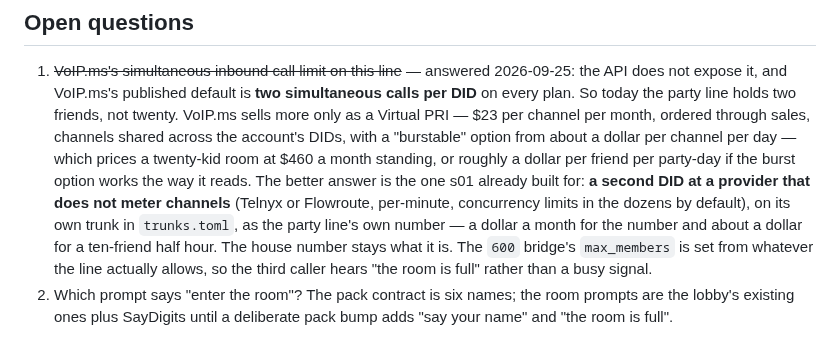
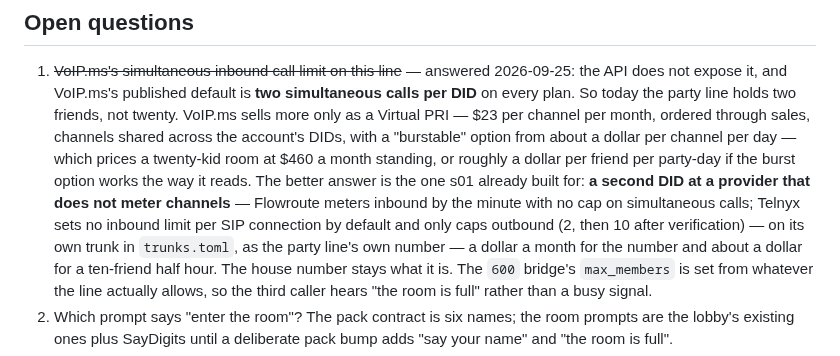
Before and after one commit to ericdmoore/call-me-maybe, a Markdown page: .plans/s20-party-line/readme.md, the part around the change. GitHub-like rendering.

Commit message:
plans: s20 — the two providers' actual inbound limits
Co-Authored-By: Claude Fable 5.1 <noreply@anthropic.com>

```diff
--- a/.plans/s20-party-line/readme.md
+++ b/.plans/s20-party-line/readme.md
@@ -98,8 +98,10 @@ hears "the room is full" instead of silence.
    month standing, or roughly a dollar per friend per party-day if the
    burst option works the way it reads. The better answer is the one s01
    already built for: **a second DID at a provider that does not meter
-   channels** (Telnyx or Flowroute, per-minute, concurrency limits in the
-   dozens by default), on its own trunk in `trunks.toml`, as the party
+   channels** — Flowroute meters inbound by the minute with no cap on
+   simultaneous calls; Telnyx sets no inbound limit per SIP connection by
+   default and only caps outbound (2, then 10 after verification) — on its
+   own trunk in `trunks.toml`, as the party
    line's own number — a dollar a month for the number and about a dollar
    for a ten-friend half hour. The house number stays what it is. The `600` bridge's
    `max_members` is set from whatever the line actually allows, so the
```
